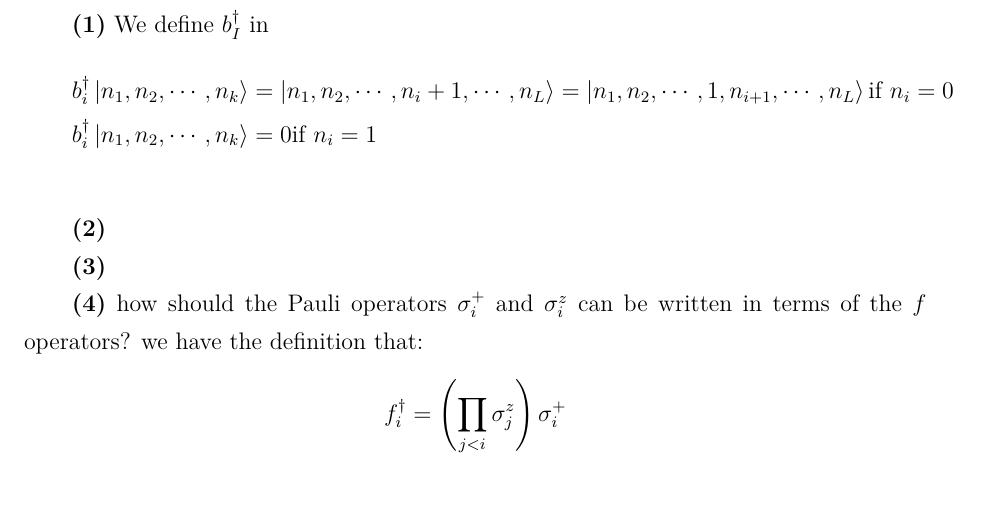
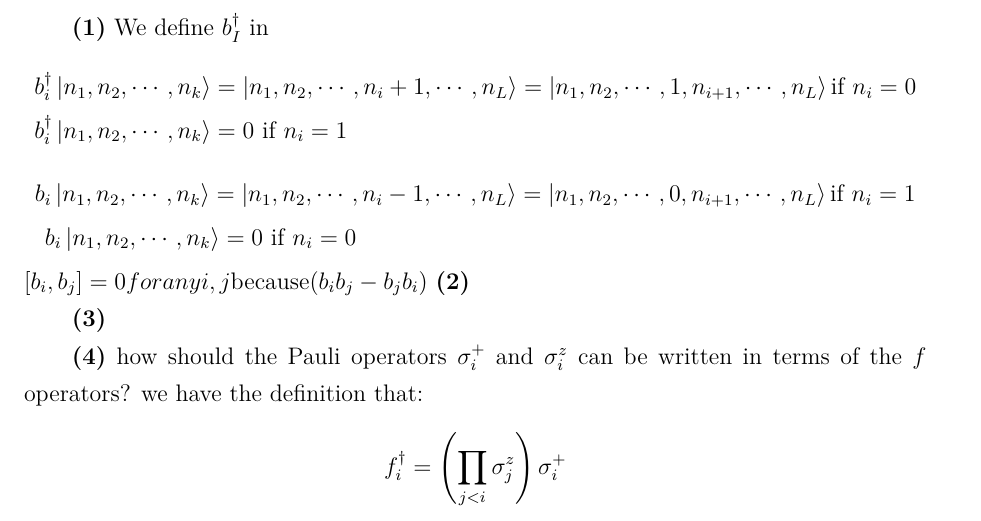
Before and after one commit to minstrel649/Obsidian, a LaTeX problem sheet (Minstrel/Physics/量子力学/syc/Assignment/2/answer.tex): part of page 4 of 4, cut so that both start at the same text, the shorter picture padded with empty space. The pictures show the PDF file Minstrel/Physics/量子力学/syc/Assignment/2/answer.pdf that the author committed with the source.

Commit message:
vault backup: 2025-08-26 22:19:44

```diff
--- a/Minstrel/Physics/量子力学/syc/Assignment/2/answer.tex
+++ b/Minstrel/Physics/量子力学/syc/Assignment/2/answer.tex
@@ -173,9 +173,15 @@ when $ n_i=0$ or $n_j=0$, we have:
 
 \textbf{(1)}
 We define $b_I^\dagger$ in
-
+\[
 \begin{aligned}
+&b_i^\dagger\ket{n_1,n_2,\cdots,n_k}=\ket{n_1,n_2,\cdots,n_i+1,\cdots,n_L}=\ket{n_1,n_2,\cdots,1,n_{i+1},\cdots,n_L}\text{if }n_i=0 \\
+&b_i^\dagger\ket{n_1,n_2,\cdots,n_k}=0\text{  if }n_i=1 \\
+\end{aligned}
+\]
 \[
-    &b_i^\dagger\ket{n_1,n_2,\cdots,n_k}=\ket{n_1,n_2,\cdots,n_i+1,\cdots,n_L}=\ket{n_1,n_2,\cdots,1,n_{i+1},\cdots,n_L}\text{if }n_i=0\\
-    &b_i^\dagger\ket{n_1,n_2,\cdots,n_k}=0\text{if }n_i=1\\
+\begin{aligned}
+b&_i\ket{n_1,n_2,\cdots,n_k}=\ket{n_1,n_2,\cdots,n_i-1,\cdots,n_L}=\ket{n_1,n_2,\cdots,0,n_{i+1},\cdots,n_L}\text{if }n_i=1 \\
+&b_i\ket{n_1,n_2,\cdots,n_k}=0\text{  if }n_i=0 \\
+\end{aligned}
 \]
```
Also changed, not shown: Minstrel/Physics/量子力学/syc/Assignment/2/answer.pdf, Minstrel/Physics/量子力学/syc/Assignment/2/answer.tex (3 more changed lines), 3 other files.
